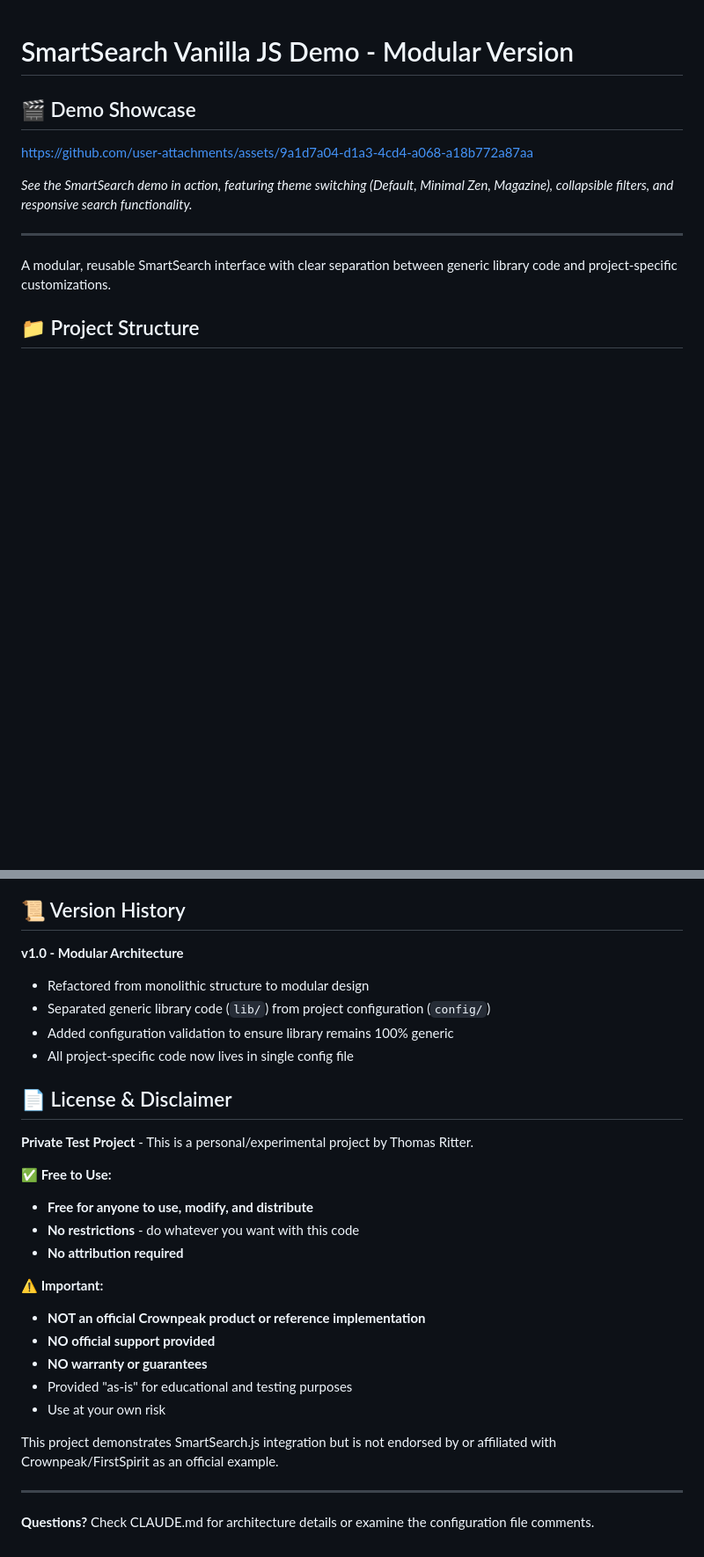
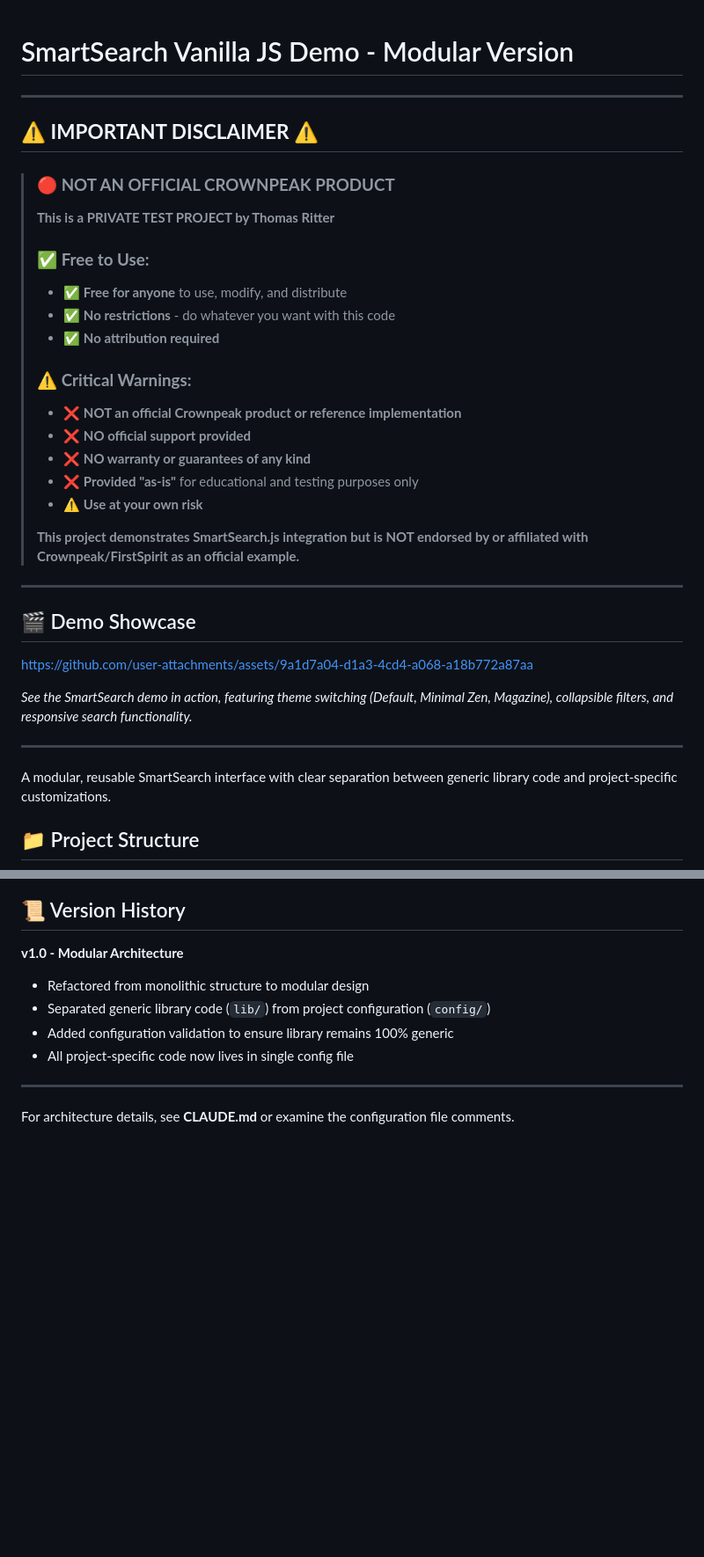
Before and after one commit to crownpeak-thomasritter/SmartSearch-Demo, a Markdown page: README.md, 2 parts joined by grey strips. Shown at 88% size. Drawn GitHub-style; blank space fills up the shorter version.

Commit message:
Move disclaimer to top of README with prominent highlighting
- Positioned disclaimer immediately after title for maximum visibility
- Added visual indicators (⚠️ 🔴 ✅ ❌) for better recognition
- Used bold headers and blockquote formatting
- Removed duplicate disclaimer from bottom section
- Removed 'Questions?' line as requested

Ensures everyone recognizes this is a private test project, not an
official Crownpeak product.

```diff
--- a/README.md
+++ b/README.md
@@ -1,4 +1,28 @@
 # SmartSearch Vanilla JS Demo - Modular Version
+
+---
+
+## ⚠️ **IMPORTANT DISCLAIMER** ⚠️
+
+> ### 🔴 **NOT AN OFFICIAL CROWNPEAK PRODUCT**
+>
+> **This is a PRIVATE TEST PROJECT by Thomas Ritter**
+>
+> ### ✅ **Free to Use:**
+> - ✅ **Free for anyone** to use, modify, and distribute
+> - ✅ **No restrictions** - do whatever you want with this code
+> - ✅ **No attribution required**
+>
+> ### ⚠️ **Critical Warnings:**
+> - ❌ **NOT an official Crownpeak product or reference implementation**
+> - ❌ **NO official support provided**
+> - ❌ **NO warranty or guarantees of any kind**
+> - ❌ **Provided "as-is"** for educational and testing purposes only
+> - ⚠️ **Use at your own risk**
+>
+> **This project demonstrates SmartSearch.js integration but is NOT endorsed by or affiliated with Crownpeak/FirstSpirit as an official example.**
+
+---
 
 ## 🎬 Demo Showcase
 https://github.com/user-attachments/assets/9a1d7a04-d1a3-4cd4-a068-a18b772a87aa
@@ -306,24 +330,6 @@ When improving the library:
 - Added configuration validation to ensure library remains 100% generic
 - All project-specific code now lives in single config file
 
-## 📄 License & Disclaimer
-
-**Private Test Project** - This is a personal/experimental project by Thomas Ritter.
-
-**✅ Free to Use:**
-- **Free for anyone to use, modify, and distribute**
-- **No restrictions** - do whatever you want with this code
-- **No attribution required**
-
-**⚠️ Important:**
-- **NOT an official Crownpeak product or reference implementation**
-- **NO official support provided**
-- **NO warranty or guarantees**
-- Provided "as-is" for educational and testing purposes
-- Use at your own risk
-
-This project demonstrates SmartSearch.js integration but is not endorsed by or affiliated with Crownpeak/FirstSpirit as an official example.
-
 ---
 
-**Questions?** Check CLAUDE.md for architecture details or examine the configuration file comments.
+For architecture details, see **CLAUDE.md** or examine the configuration file comments.
```
